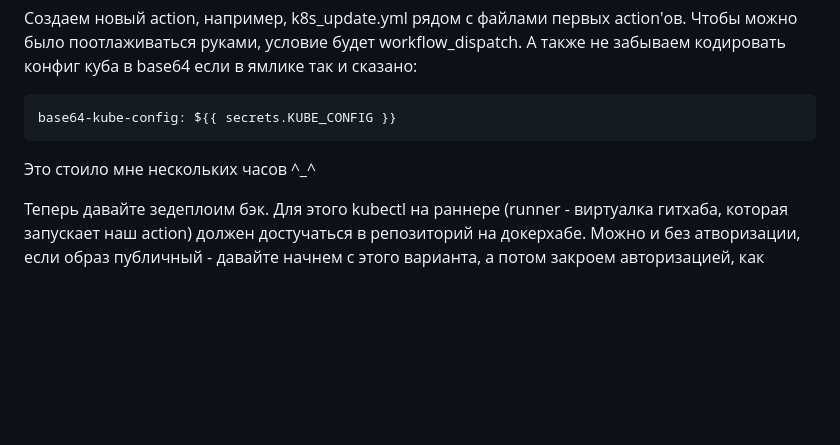
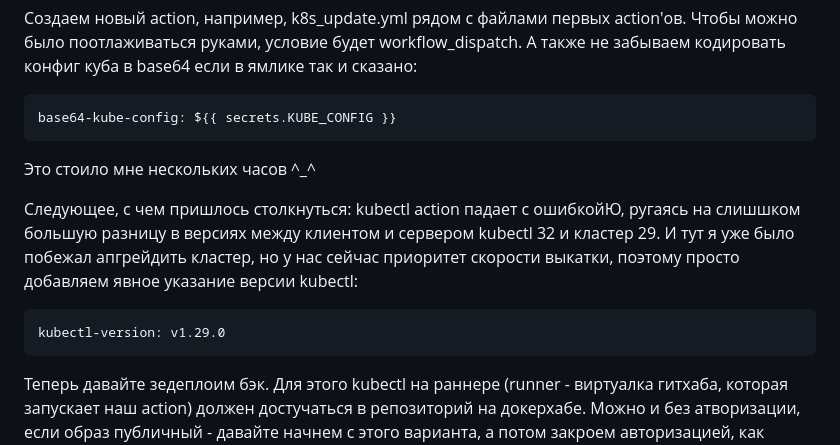
Before and after one commit to tigrohvost/pngr, a Markdown page: README.md, the part around the change. Drawn GitHub-style; blank space fills up the shorter version.

```diff
--- a/README.md
+++ b/README.md
@@ -57,6 +57,12 @@ Github actions будет ходить в наш кластер с помощь
 
 Это стоило мне нескольких часов ^_^
 
+Следующее, с чем пришлось столкнуться: kubectl action падает с ошибкойЮ, ругаясь на слишшком большую разницу в версиях между клиентом и сервером kubectl 32 и кластер 29. И тут я уже было побежал апгрейдить кластер, но у нас сейчас  приоритет скорости выкатки, поэтому просто добавляем явное указание версии kubectl:
+
+
+    kubectl-version: v1.29.0
+
+
 Теперь давайте зедеплоим бэк. Для этого kubectl на раннере (runner - виртуалка гитхаба, которая запускает наш action) должен достучаться в репозиторий на докерхабе. Можно и без атворизации, если образ публичный - давайте начнем с этого варианта, а потом закроем авторизацией, как описано в https://kubernetes.io/docs/tasks/configure-pod-container/pull-image-private-registry/
 
 По умолчанию kubectl считает, что мы используем dockerhub - и правильно делает :)
```
